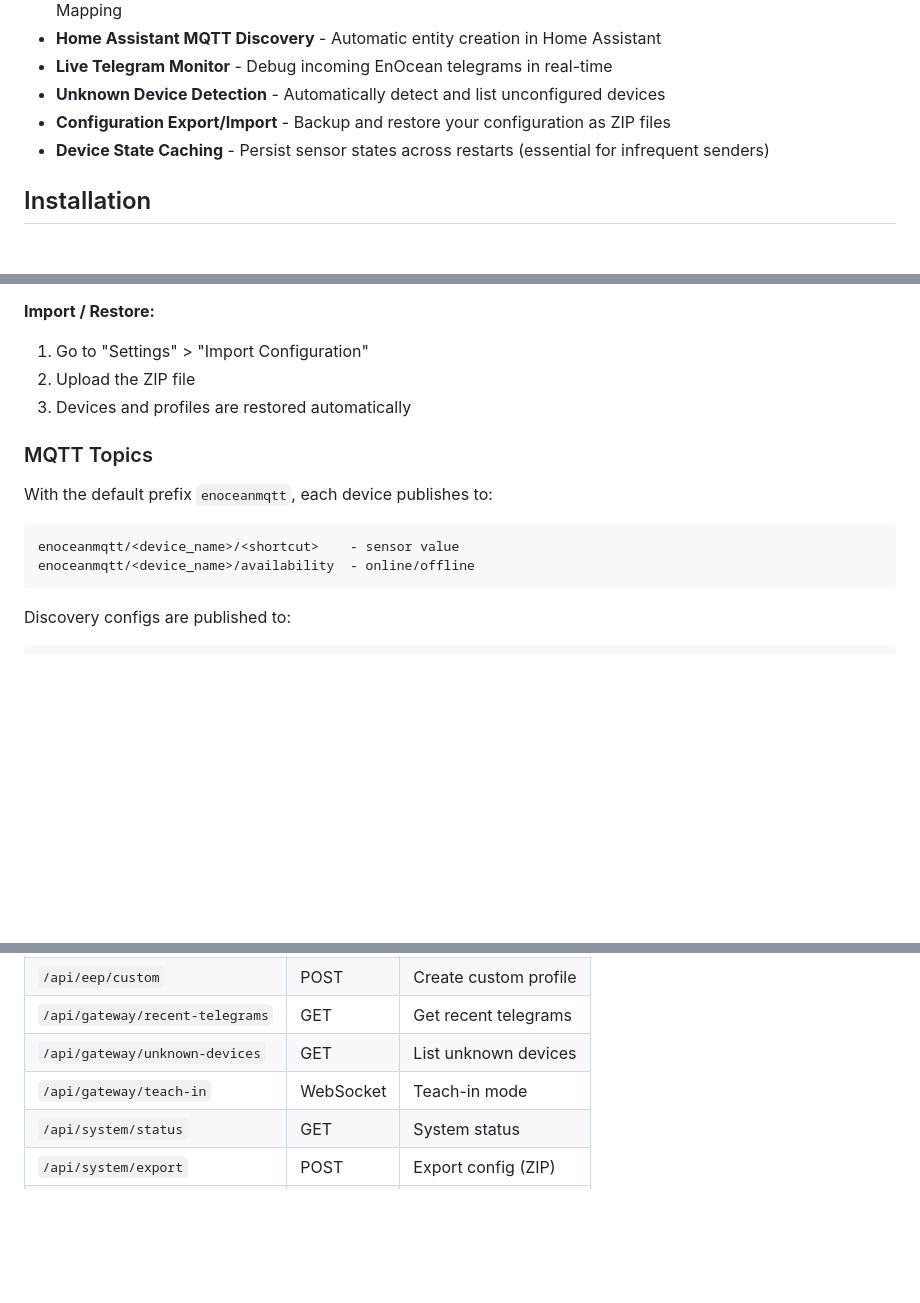
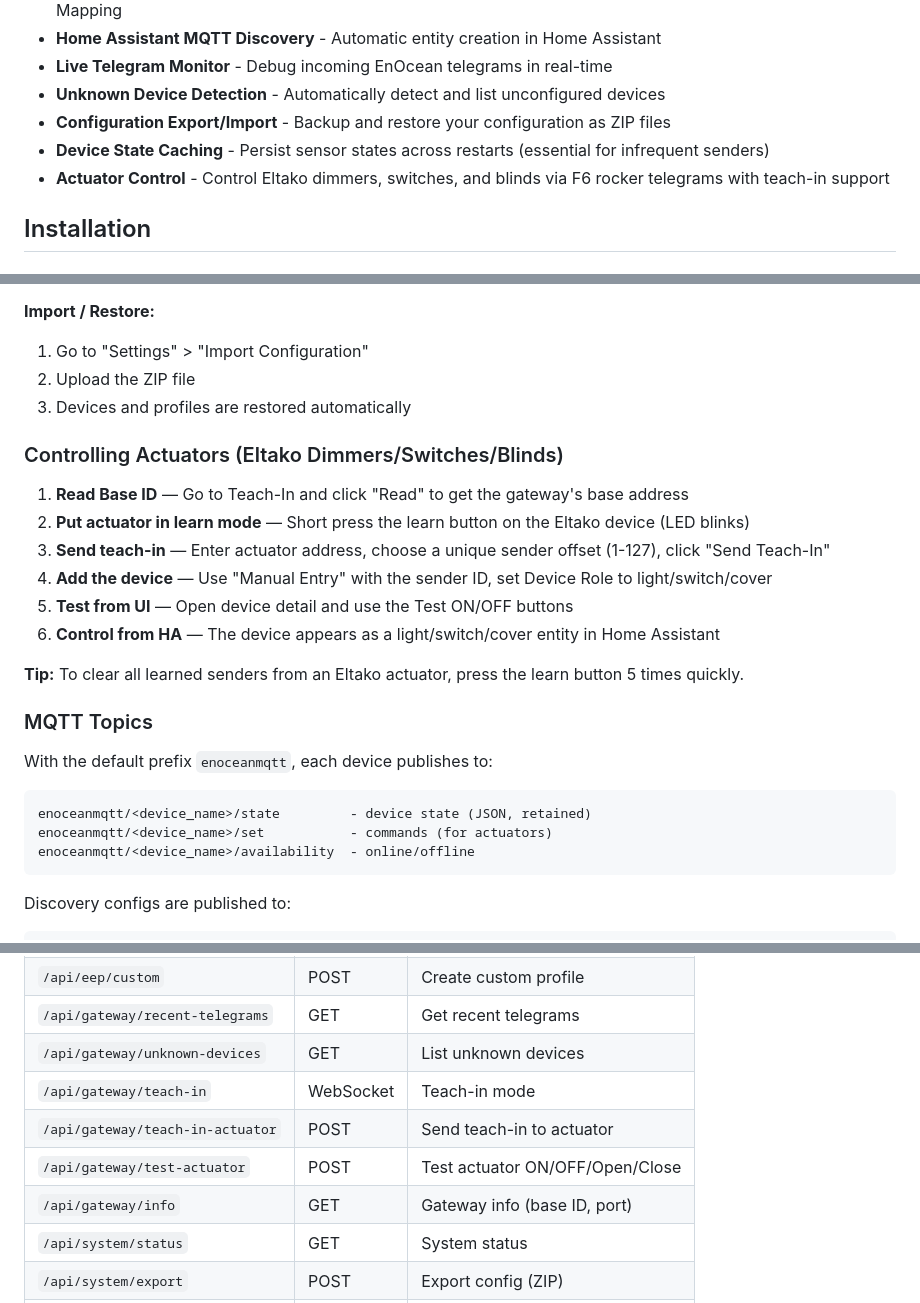
Before and after one commit to ESDN83/HA_enoceanmqtt-addon-ui, a Markdown page: README.md, 3 parts joined by grey strips. Rendered like a GitHub page; blank space fills up the shorter version.

Commit message:
docs: update CHANGELOG and README for v2.2.0 actuator support
Add actuator control features to CHANGELOG (teach-in, test buttons,
MQTT command handler). Update README with actuator setup guide,
new API endpoints, and corrected MQTT topic format.

Co-Authored-By: Claude Opus 4.6 <noreply@anthropic.com>

````diff
--- a/README.md
+++ b/README.md
@@ -16,6 +16,7 @@ Modern web-based EnOcean to MQTT bridge for Home Assistant with visual device co
 - **Unknown Device Detection** - Automatically detect and list unconfigured devices
 - **Configuration Export/Import** - Backup and restore your configuration as ZIP files
 - **Device State Caching** - Persist sensor states across restarts (essential for infrequent senders)
+- **Actuator Control** - Control Eltako dimmers, switches, and blinds via F6 rocker telegrams with teach-in support
 
 ## Installation
 
@@ -228,12 +229,24 @@ A rocker switch sends button press events as enum values.
 2. Upload the ZIP file
 3. Devices and profiles are restored automatically
 
+### Controlling Actuators (Eltako Dimmers/Switches/Blinds)
+
+1. **Read Base ID** — Go to Teach-In and click "Read" to get the gateway's base address
+2. **Put actuator in learn mode** — Short press the learn button on the Eltako device (LED blinks)
+3. **Send teach-in** — Enter actuator address, choose a unique sender offset (1-127), click "Send Teach-In"
+4. **Add the device** — Use "Manual Entry" with the sender ID, set Device Role to light/switch/cover
+5. **Test from UI** — Open device detail and use the Test ON/OFF buttons
+6. **Control from HA** — The device appears as a light/switch/cover entity in Home Assistant
+
+**Tip:** To clear all learned senders from an Eltako actuator, press the learn button 5 times quickly.
+
 ### MQTT Topics
 
 With the default prefix `enoceanmqtt`, each device publishes to:
 
 ```
-enoceanmqtt/<device_name>/<shortcut>    - sensor value
+enoceanmqtt/<device_name>/state         - device state (JSON, retained)
+enoceanmqtt/<device_name>/set           - commands (for actuators)
 enoceanmqtt/<device_name>/availability  - online/offline
 ```
 
@@ -288,6 +301,9 @@ The add-on provides a REST API for automation:
 | `/api/gateway/recent-telegrams` | GET | Get recent telegrams |
 | `/api/gateway/unknown-devices` | GET | List unknown devices |
 | `/api/gateway/teach-in` | WebSocket | Teach-in mode |
+| `/api/gateway/teach-in-actuator` | POST | Send teach-in to actuator |
+| `/api/gateway/test-actuator` | POST | Test actuator ON/OFF/Open/Close |
+| `/api/gateway/info` | GET | Gateway info (base ID, port) |
 | `/api/system/status` | GET | System status |
 | `/api/system/export` | POST | Export config (ZIP) |
 | `/api/system/import` | POST | Import config |
````
Also changed, not shown: addon/CHANGELOG.md (+10 -4 lines).
